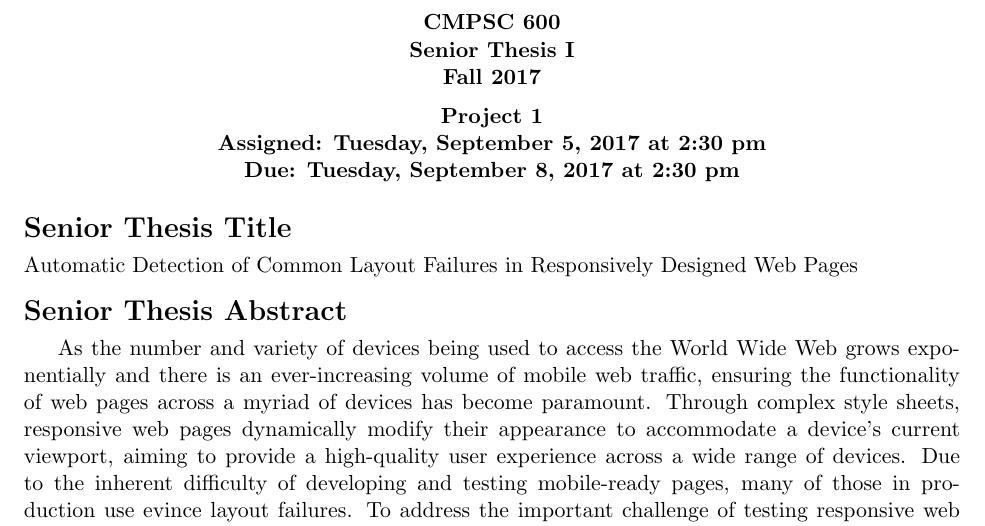
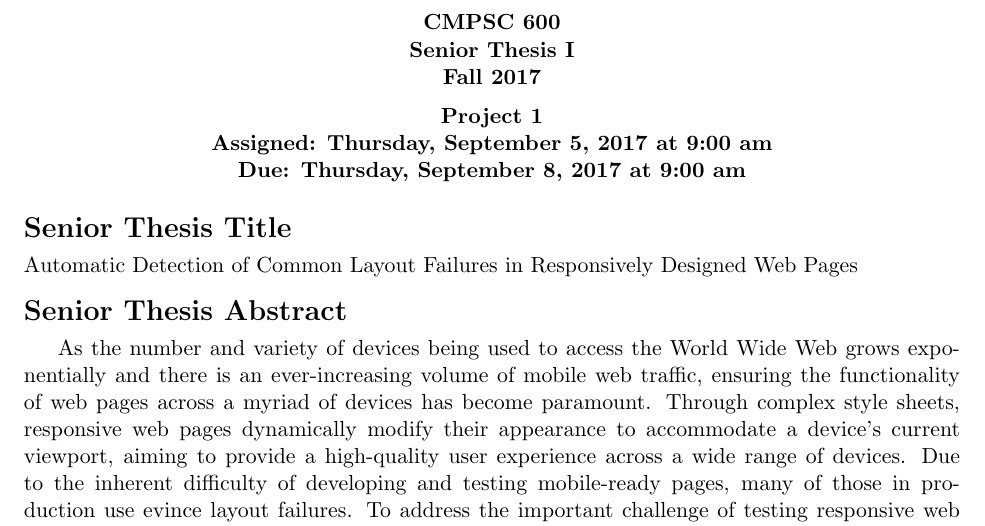
Before and after one commit to Allegheny-Computer-Science-600-F2017/cs600-F2017-project1-starter, a LaTeX thesis (senior_thesis_description.tex): part of the page, cut so that both start at the same text. Compiled offline with pdfLaTeX.

Commit message:
More fixes to the senior_thesis_description.

```diff
--- a/senior_thesis_description.tex
+++ b/senior_thesis_description.tex
@@ -5,8 +5,8 @@
 \newcommand{\assignmentnumber}{One}
 
 \newcommand{\labyear}{2017}
-\newcommand{\labday}{Tuesday}
-\newcommand{\labtime}{2:30 pm}
+\newcommand{\labday}{Thursday}
+\newcommand{\labtime}{9:00 am}
 
 \newcommand{\assigneddate}{Assigned: \labday, \assignmentassignedate, \labyear{} at \labtime{}}
 \newcommand{\duedate}{Due: \labday, \assignmentduedate, \labyear{} at \labtime{}}
```
